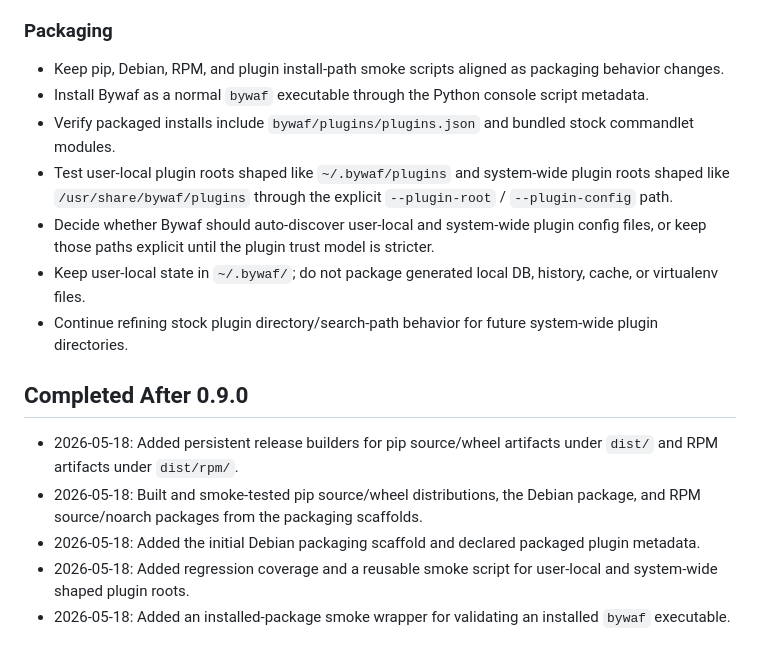
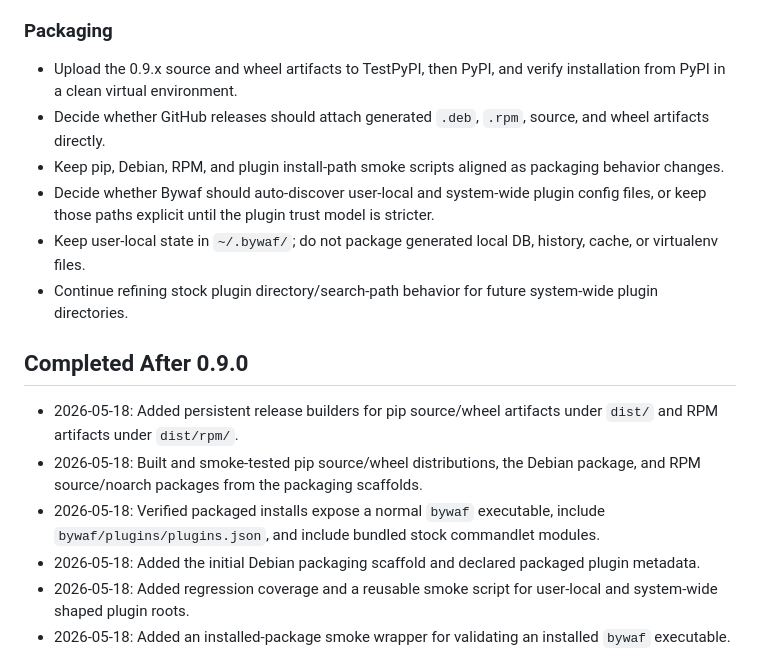
Before and after one commit to roeyk/Bywaf, a Markdown page: TODO.md, the part around the change. GitHub-like rendering.

```diff
--- a/TODO.md
+++ b/TODO.md
@@ -57,15 +57,12 @@ Planning dates are release planning markers, not compatibility commitments.
 
 ### Packaging
 
+- Upload the 0.9.x source and wheel artifacts to TestPyPI, then PyPI, and
+  verify installation from PyPI in a clean virtual environment.
+- Decide whether GitHub releases should attach generated `.deb`, `.rpm`,
+  source, and wheel artifacts directly.
 - Keep pip, Debian, RPM, and plugin install-path smoke scripts aligned as
   packaging behavior changes.
-- Install Bywaf as a normal `bywaf` executable through the Python console
-  script metadata.
-- Verify packaged installs include `bywaf/plugins/plugins.json` and bundled
-  stock commandlet modules.
-- Test user-local plugin roots shaped like `~/.bywaf/plugins` and system-wide
-  plugin roots shaped like `/usr/share/bywaf/plugins` through the explicit
-  `--plugin-root` / `--plugin-config` path.
 - Decide whether Bywaf should auto-discover user-local and system-wide plugin
   config files, or keep those paths explicit until the plugin trust model is
   stricter.
@@ -80,6 +77,9 @@ Planning dates are release planning markers, not compatibility commitments.
   under `dist/` and RPM artifacts under `dist/rpm/`.
 - 2026-05-18: Built and smoke-tested pip source/wheel distributions, the
   Debian package, and RPM source/noarch packages from the packaging scaffolds.
+- 2026-05-18: Verified packaged installs expose a normal `bywaf` executable,
+  include `bywaf/plugins/plugins.json`, and include bundled stock commandlet
+  modules.
 - 2026-05-18: Added the initial Debian packaging scaffold and declared packaged
   plugin metadata.
 - 2026-05-18: Added regression coverage and a reusable smoke script for
```
Also changed, not shown: CHANGELOG.md (+9 -1 lines).
